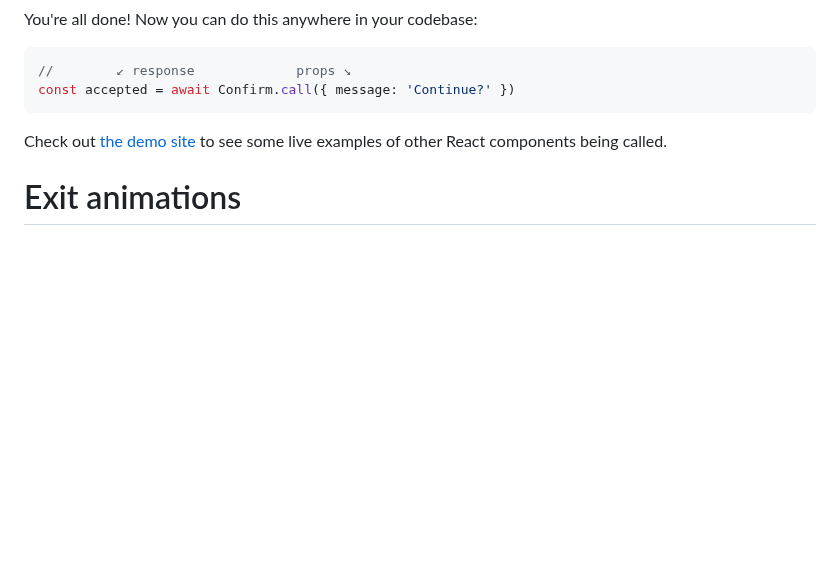
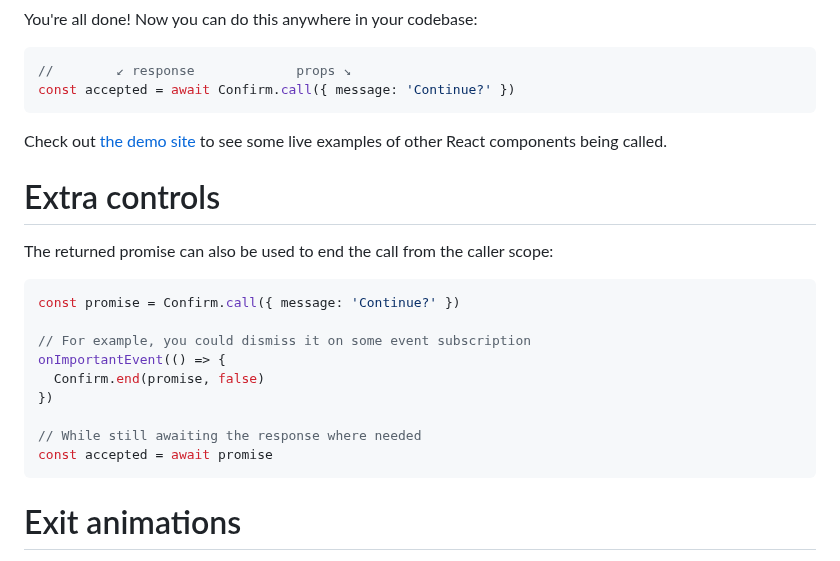
Before and after one commit to desko27/react-call, a Markdown page: README.md, the part around the change. Rendered like a GitHub page; blank space fills up the shorter version.

Commit message:
Add docs for caller scope end method

````diff
--- a/README.md
+++ b/README.md
@@ -95,6 +95,22 @@ const accepted = await Confirm.call({ message: 'Continue?' })
 
 Check out [the demo site](https://react-call.desko.dev/) to see some live examples of other React components being called.
 
+# Extra controls
+
+The returned promise can also be used to end the call from the caller scope:
+
+```tsx
+const promise = Confirm.call({ message: 'Continue?' })
+
+// For example, you could dismiss it on some event subscription
+onImportantEvent(() => {
+  Confirm.end(promise, false)
+})
+
+// While still awaiting the response where needed
+const accepted = await promise
+```
+
 # Exit animations
 
 To animate the exit of your component when `call.end()` is run, just pass the duration of your animation in milliseconds to createCallable as a second argument:
````
